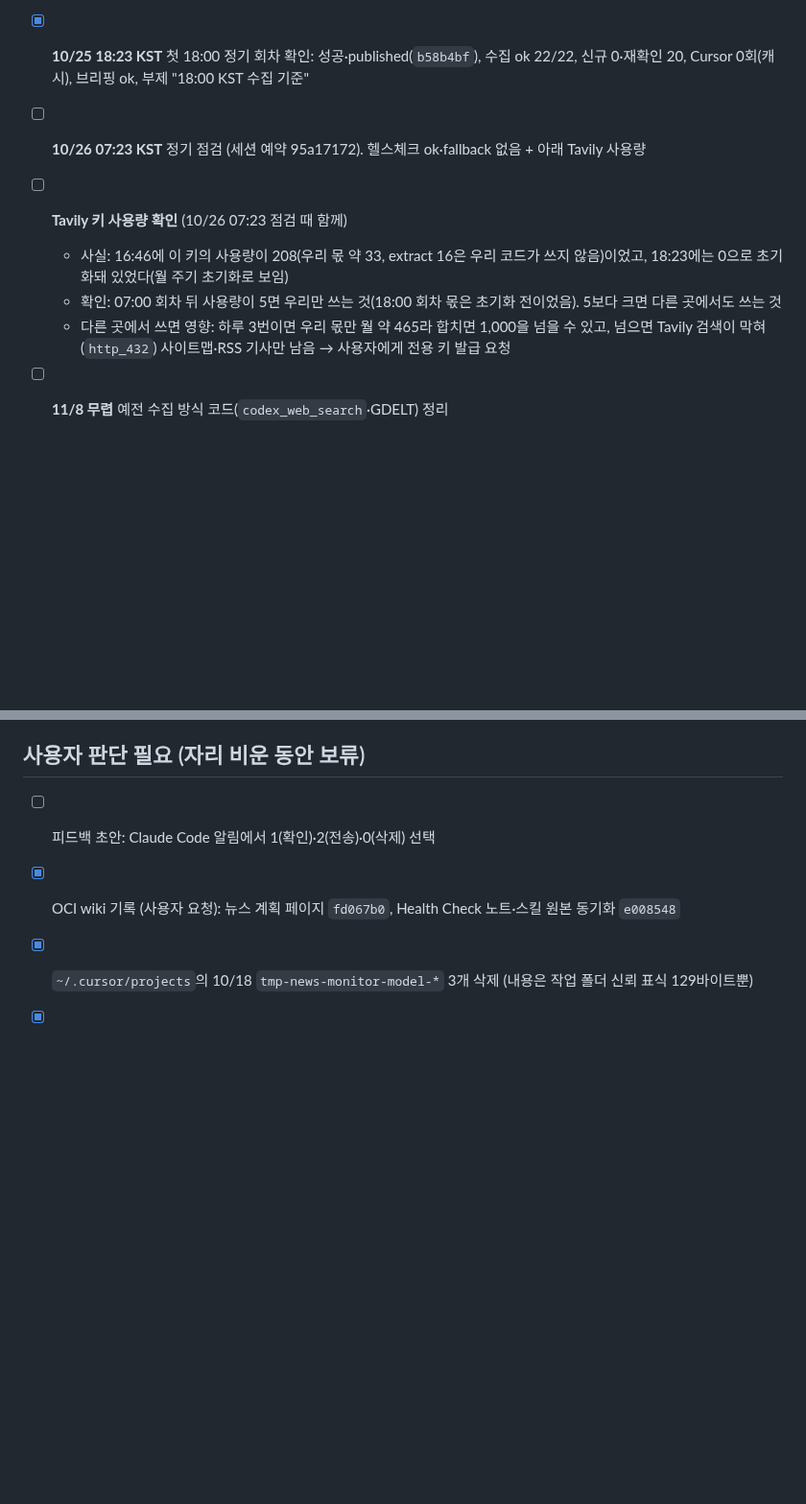
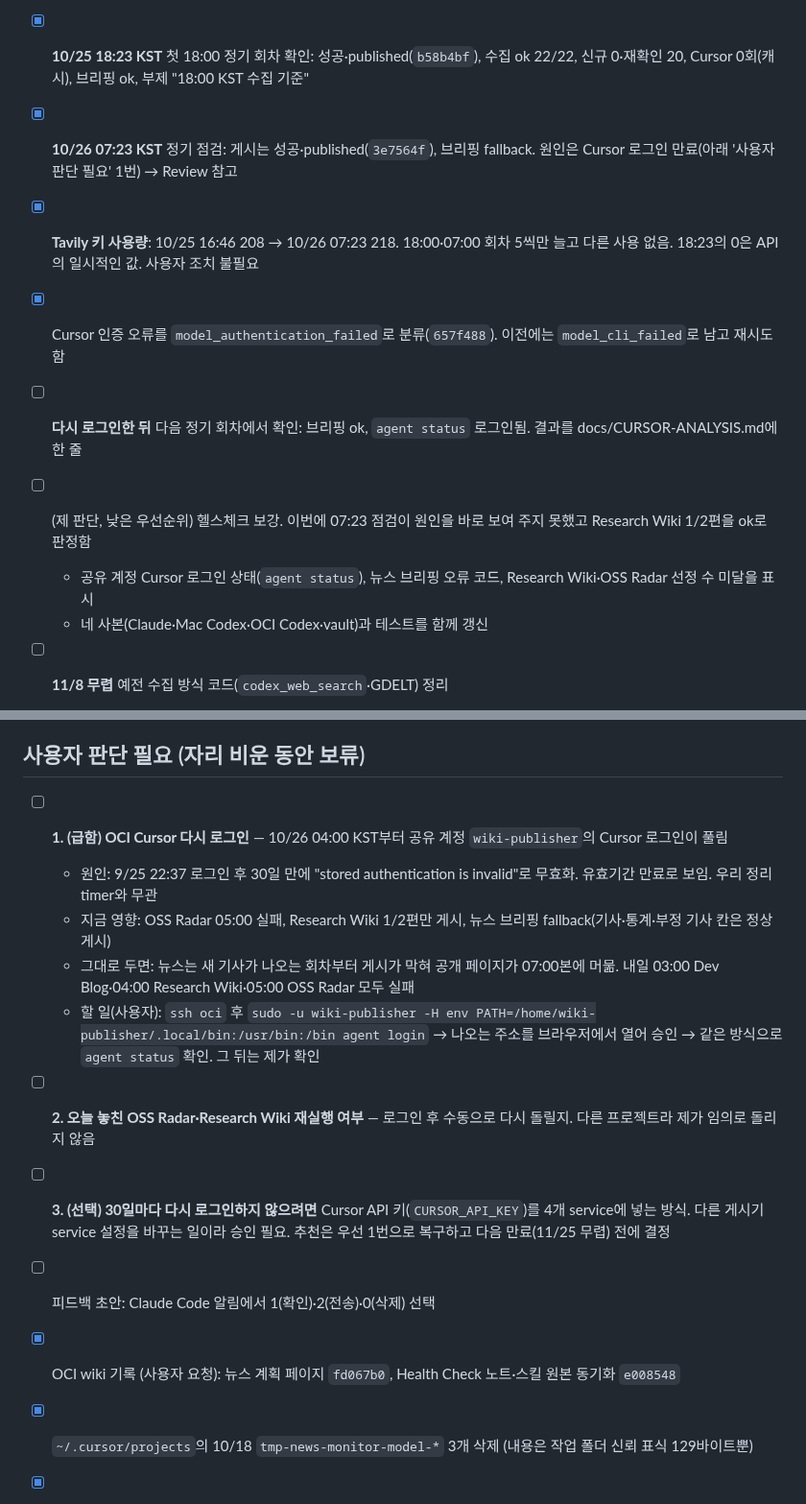
Before and after one commit to min5859/news-monitor, a Markdown page: tasks/todo.md, 2 parts joined by grey strips. Shown at 96% size. Rendered like a GitHub page; blank space fills up the shorter version.

```diff
--- a/tasks/todo.md
+++ b/tasks/todo.md
@@ -8,11 +8,13 @@
 - [x] 하루 3번 갱신(07·12·18시, `d211a45`) 설치. 설치 직후 따라잡기 실행(16:40)에서 브리핑 날짜 분할(`d25f305`)·
   '오늘의 부정 기사'(`d89532a`)·제목 꼬리표 정리(`e077a7c`) 첫 적용 확인: 성공·published, 브리핑 ok, 꼬리표 0, Korea Times 1건, Cursor 14회
 - [x] **10/25 18:23 KST** 첫 18:00 정기 회차 확인: 성공·published(`b58b4bf`), 수집 ok 22/22, 신규 0·재확인 20, Cursor 0회(캐시), 브리핑 ok, 부제 "18:00 KST 수집 기준"
-- [ ] **10/26 07:23 KST** 정기 점검 (세션 예약 95a17172). 헬스체크 ok·fallback 없음 + 아래 Tavily 사용량
-- [ ] **Tavily 키 사용량 확인** (10/26 07:23 점검 때 함께)
-  - 사실: 16:46에 이 키의 사용량이 208(우리 몫 약 33, extract 16은 우리 코드가 쓰지 않음)이었고, 18:23에는 0으로 초기화돼 있었다(월 주기 초기화로 보임)
-  - 확인: 07:00 회차 뒤 사용량이 5면 우리만 쓰는 것(18:00 회차 몫은 초기화 전이었음). 5보다 크면 다른 곳에서도 쓰는 것
-  - 다른 곳에서 쓰면 영향: 하루 3번이면 우리 몫만 월 약 465라 합치면 1,000을 넘을 수 있고, 넘으면 Tavily 검색이 막혀(`http_432`) 사이트맵·RSS 기사만 남음 → 사용자에게 전용 키 발급 요청
+- [x] **10/26 07:23 KST** 정기 점검: 게시는 성공·published(`3e7564f`), 브리핑 fallback. 원인은 Cursor 로그인 만료(아래 '사용자 판단 필요' 1번) → Review 참고
+- [x] **Tavily 키 사용량**: 10/25 16:46 208 → 10/26 07:23 218. 18:00·07:00 회차 5씩만 늘고 다른 사용 없음. 18:23의 0은 API의 일시적인 값. 사용자 조치 불필요
+- [x] Cursor 인증 오류를 `model_authentication_failed`로 분류(`657f488`). 이전에는 `model_cli_failed`로 남고 재시도함
+- [ ] **다시 로그인한 뒤** 다음 정기 회차에서 확인: 브리핑 ok, `agent status` 로그인됨. 결과를 docs/CURSOR-ANALYSIS.md에 한 줄
+- [ ] (제 판단, 낮은 우선순위) 헬스체크 보강. 이번에 07:23 점검이 원인을 바로 보여 주지 못했고 Research Wiki 1/2편을 ok로 판정함
+  - 공유 계정 Cursor 로그인 상태(`agent status`), 뉴스 브리핑 오류 코드, Research Wiki·OSS Radar 선정 수 미달을 표시
+  - 네 사본(Claude·Mac Codex·OCI Codex·vault)과 테스트를 함께 갱신
 - [ ] **11/8 무렵** 예전 수집 방식 코드(`codex_web_search`·GDELT) 정리
   - 조건: 10/25~11/8 정기 실행이 계속 정상(수집 실패·게시 실패 없음)
   - 영향: 지우면 예전 방식으로 되돌리는 경로가 없어짐. 그 전까지는 설정만 바꿔 되돌릴 수 있음
@@ -68,6 +70,13 @@
 - [x] 첫 정기 실행 10/25 13:17 KST 결과 확인: 성공·오류 0·삭제 0건(30일 넘은 기록 없음)·보존 2,405개 → wiki `6effd9d`
 
 ## 사용자 판단 필요 (자리 비운 동안 보류)
+- [ ] **1. (급함) OCI Cursor 다시 로그인** — 10/26 04:00 KST부터 공유 계정 `wiki-publisher`의 Cursor 로그인이 풀림
+  - 원인: 9/25 22:37 로그인 후 30일 만에 "stored authentication is invalid"로 무효화. 유효기간 만료로 보임. 우리 정리 timer와 무관
+  - 지금 영향: OSS Radar 05:00 실패, Research Wiki 1/2편만 게시, 뉴스 브리핑 fallback(기사·통계·부정 기사 칸은 정상 게시)
+  - 그대로 두면: 뉴스는 새 기사가 나오는 회차부터 게시가 막혀 공개 페이지가 07:00본에 머묾. 내일 03:00 Dev Blog·04:00 Research Wiki·05:00 OSS Radar 모두 실패
+  - 할 일(사용자): `ssh oci` 후 `sudo -u wiki-publisher -H env PATH=/home/wiki-publisher/.local/bin:/usr/bin:/bin agent login` → 나오는 주소를 브라우저에서 열어 승인 → 같은 방식으로 `agent status` 확인. 그 뒤는 제가 확인
+- [ ] **2. 오늘 놓친 OSS Radar·Research Wiki 재실행 여부** — 로그인 후 수동으로 다시 돌릴지. 다른 프로젝트라 제가 임의로 돌리지 않음
+- [ ] **3. (선택) 30일마다 다시 로그인하지 않으려면** Cursor API 키(`CURSOR_API_KEY`)를 4개 service에 넣는 방식. 다른 게시기 service 설정을 바꾸는 일이라 승인 필요. 추천은 우선 1번으로 복구하고 다음 만료(11/25 무렵) 전에 결정
 - [ ] 피드백 초안: Claude Code 알림에서 1(확인)·2(전송)·0(삭제) 선택
 - [x] OCI wiki 기록 (사용자 요청): 뉴스 계획 페이지 `fd067b0`, Health Check 노트·스킬 원본 동기화 `e008548`
 - [x] `~/.cursor/projects`의 10/18 `tmp-news-monitor-model-*` 3개 삭제 (내용은 작업 폴더 신뢰 표식 129바이트뿐)
```
Also changed, not shown: other parts of tasks/todo.md (+8 -0 lines), docs/CURSOR-ANALYSIS.md (+18 -0 lines), docs/OCI-OPERATIONS.md (+12 -2 lines).
